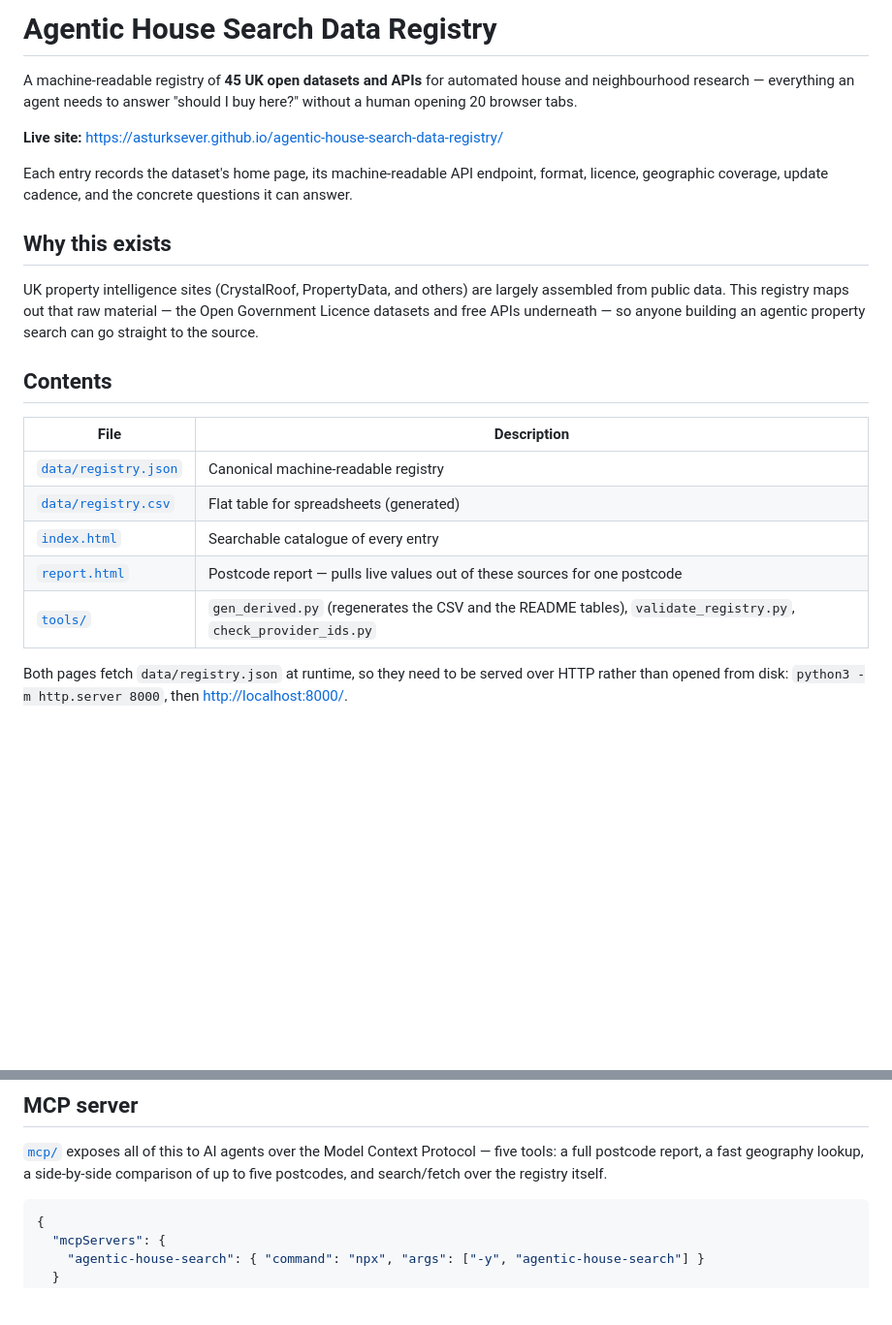
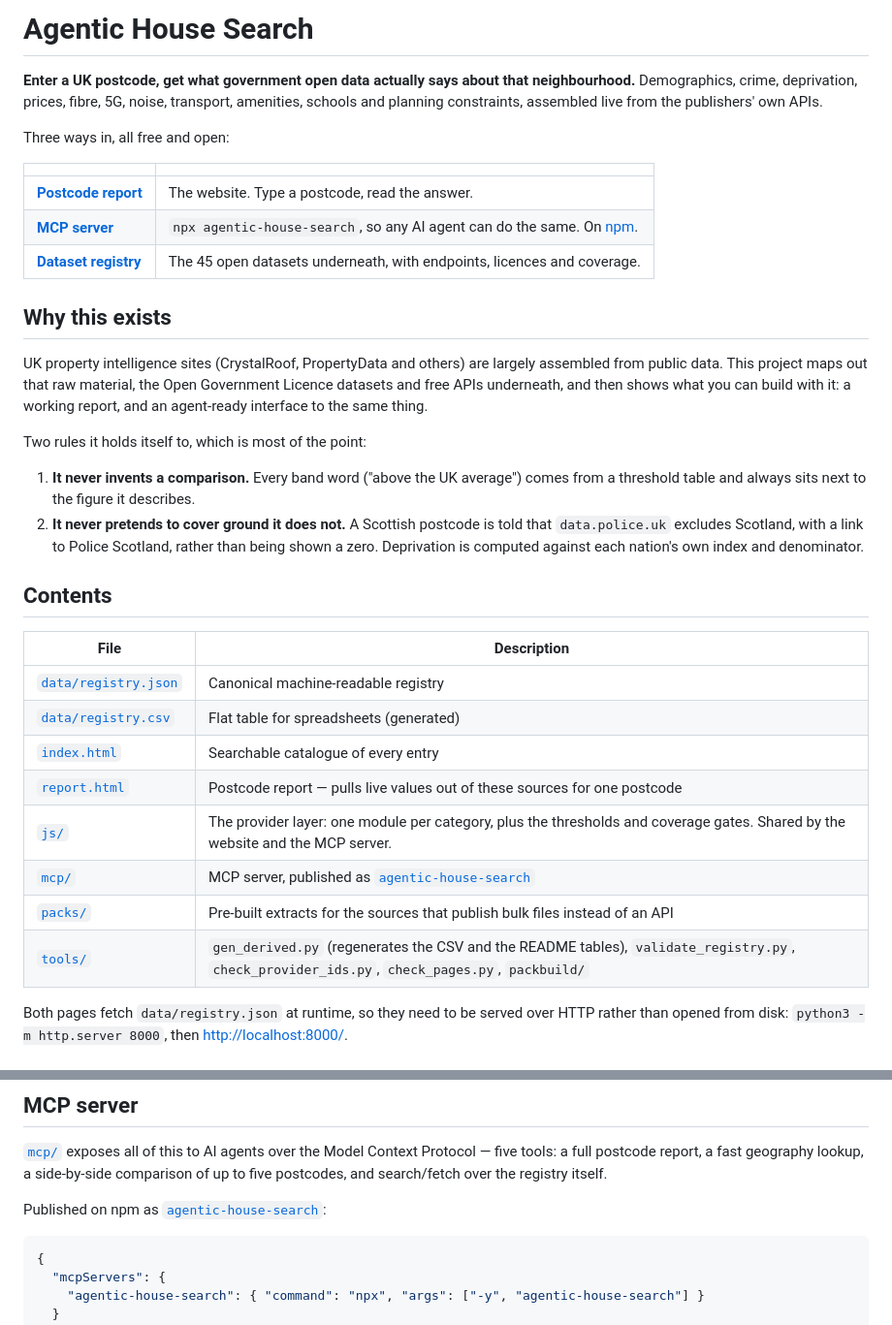
Before and after one commit to asturksever/agentic-house-search-data-registry, a Markdown page: README.md, 2 parts joined by grey strips. Shown at 97% size. GitHub-like rendering; blank space fills up the shorter version.

Commit message:
Describe what this project is now, not what it started as
The README still opened as a registry of 45 datasets, which was true in
August and is now the least interesting third of it. Leads with the thing a
visitor actually wants (type a postcode, read the answer), then the three ways
in: the report, the MCP server on npm, and the registry underneath.

Also states the two rules the project holds itself to, since they are the point
rather than a footnote: it never invents a comparison, and it never pretends to
cover ground it does not.

Contents table now lists js/, mcp/ and packs/, which had grown without ever
being mentioned.

Co-Authored-By: Claude Opus 5 <noreply@anthropic.com>

````diff
--- a/README.md
+++ b/README.md
@@ -1,14 +1,34 @@
-# Agentic House Search Data Registry
+# Agentic House Search
 
-A machine-readable registry of **45 UK open datasets and APIs** for automated house and neighbourhood research — everything an agent needs to answer "should I buy here?" without a human opening 20 browser tabs.
+**Enter a UK postcode, get what government open data actually says about that
+neighbourhood.** Demographics, crime, deprivation, prices, fibre, 5G, noise,
+transport, amenities, schools and planning constraints, assembled live from the
+publishers' own APIs.
 
-**Live site:** https://asturksever.github.io/agentic-house-search-data-registry/
+Three ways in, all free and open:
 
-Each entry records the dataset's home page, its machine-readable API endpoint, format, licence, geographic coverage, update cadence, and the concrete questions it can answer.
+| | |
+| --- | --- |
+| **[Postcode report](https://asturksever.github.io/agentic-house-search-data-registry/report.html)** | The website. Type a postcode, read the answer. |
+| **[MCP server](mcp/README.md)** | `npx agentic-house-search`, so any AI agent can do the same. On [npm](https://www.npmjs.com/package/agentic-house-search). |
+| **[Dataset registry](https://asturksever.github.io/agentic-house-search-data-registry/)** | The 45 open datasets underneath, with endpoints, licences and coverage. |
 
 ## Why this exists
 
-UK property intelligence sites (CrystalRoof, PropertyData, and others) are largely assembled from public data. This registry maps out that raw material — the Open Government Licence datasets and free APIs underneath — so anyone building an agentic property search can go straight to the source.
+UK property intelligence sites (CrystalRoof, PropertyData and others) are
+largely assembled from public data. This project maps out that raw material, the
+Open Government Licence datasets and free APIs underneath, and then shows what
+you can build with it: a working report, and an agent-ready interface to the
+same thing.
+
+Two rules it holds itself to, which is most of the point:
+
+1. **It never invents a comparison.** Every band word ("above the UK average")
+   comes from a threshold table and always sits next to the figure it describes.
+2. **It never pretends to cover ground it does not.** A Scottish postcode is
+   told that `data.police.uk` excludes Scotland, with a link to Police Scotland,
+   rather than being shown a zero. Deprivation is computed against each nation's
+   own index and denominator.
 
 ## Contents
 
@@ -18,7 +38,10 @@ UK property intelligence sites (CrystalRoof, PropertyData, and others) are large
 | [`data/registry.csv`](data/registry.csv) | Flat table for spreadsheets (generated) |
 | [`index.html`](index.html) | Searchable catalogue of every entry |
 | [`report.html`](report.html) | Postcode report — pulls live values out of these sources for one postcode |
-| [`tools/`](tools) | `gen_derived.py` (regenerates the CSV and the README tables), `validate_registry.py`, `check_provider_ids.py` |
+| [`js/`](js) | The provider layer: one module per category, plus the thresholds and coverage gates. Shared by the website and the MCP server. |
+| [`mcp/`](mcp/README.md) | MCP server, published as [`agentic-house-search`](https://www.npmjs.com/package/agentic-house-search) |
+| [`packs/`](tools/packbuild/README.md) | Pre-built extracts for the sources that publish bulk files instead of an API |
+| [`tools/`](tools) | `gen_derived.py` (regenerates the CSV and the README tables), `validate_registry.py`, `check_provider_ids.py`, `check_pages.py`, `packbuild/` |
 
 Both pages fetch `data/registry.json` at runtime, so they need to be served over
 HTTP rather than opened from disk: `python3 -m http.server 8000`, then
@@ -72,6 +95,9 @@ python3 -m http.server 8000   # then http://localhost:8000/report.html?postcode=
 Protocol — five tools: a full postcode report, a fast geography lookup, a
 side-by-side comparison of up to five postcodes, and search/fetch over the
 registry itself.
+
+Published on npm as
+[`agentic-house-search`](https://www.npmjs.com/package/agentic-house-search):
 
 ```json
 {
````
